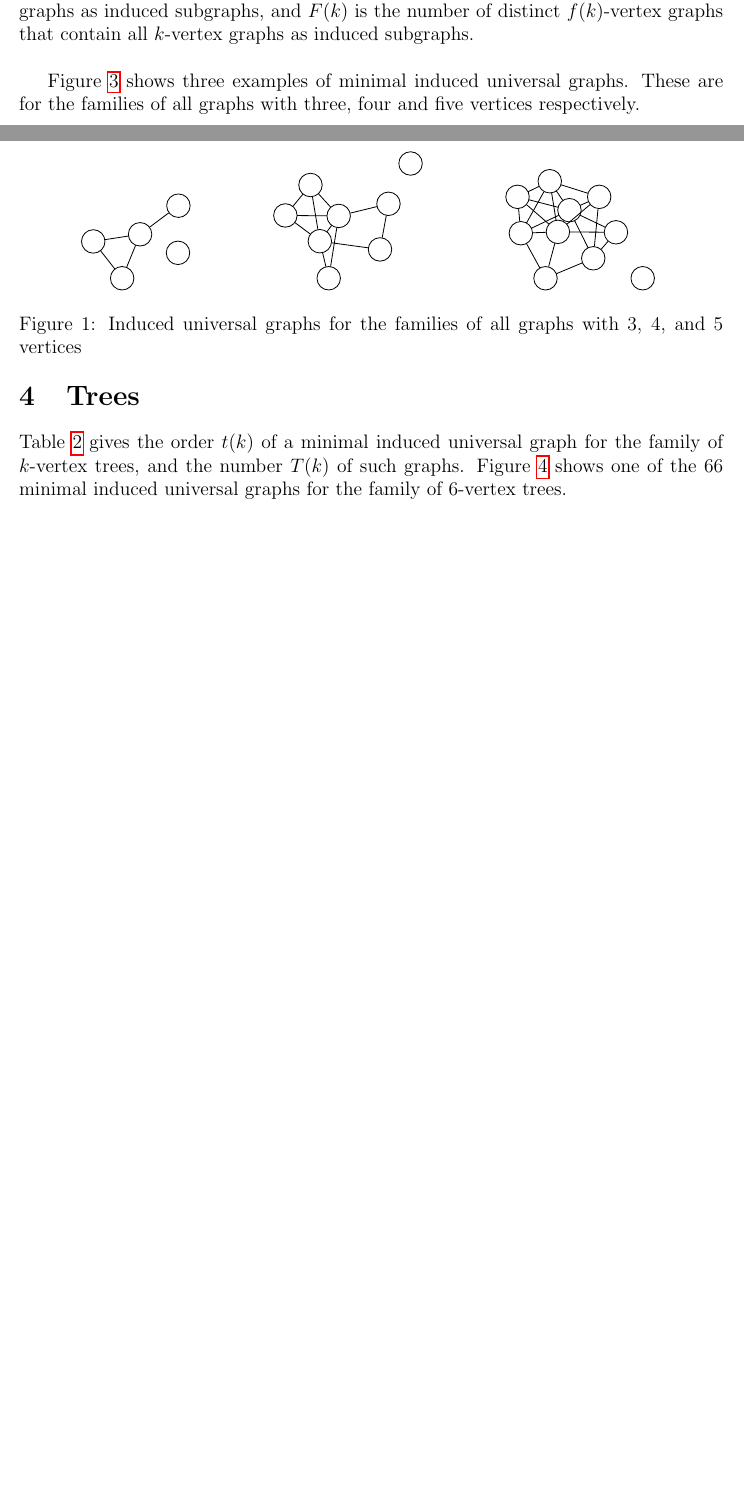
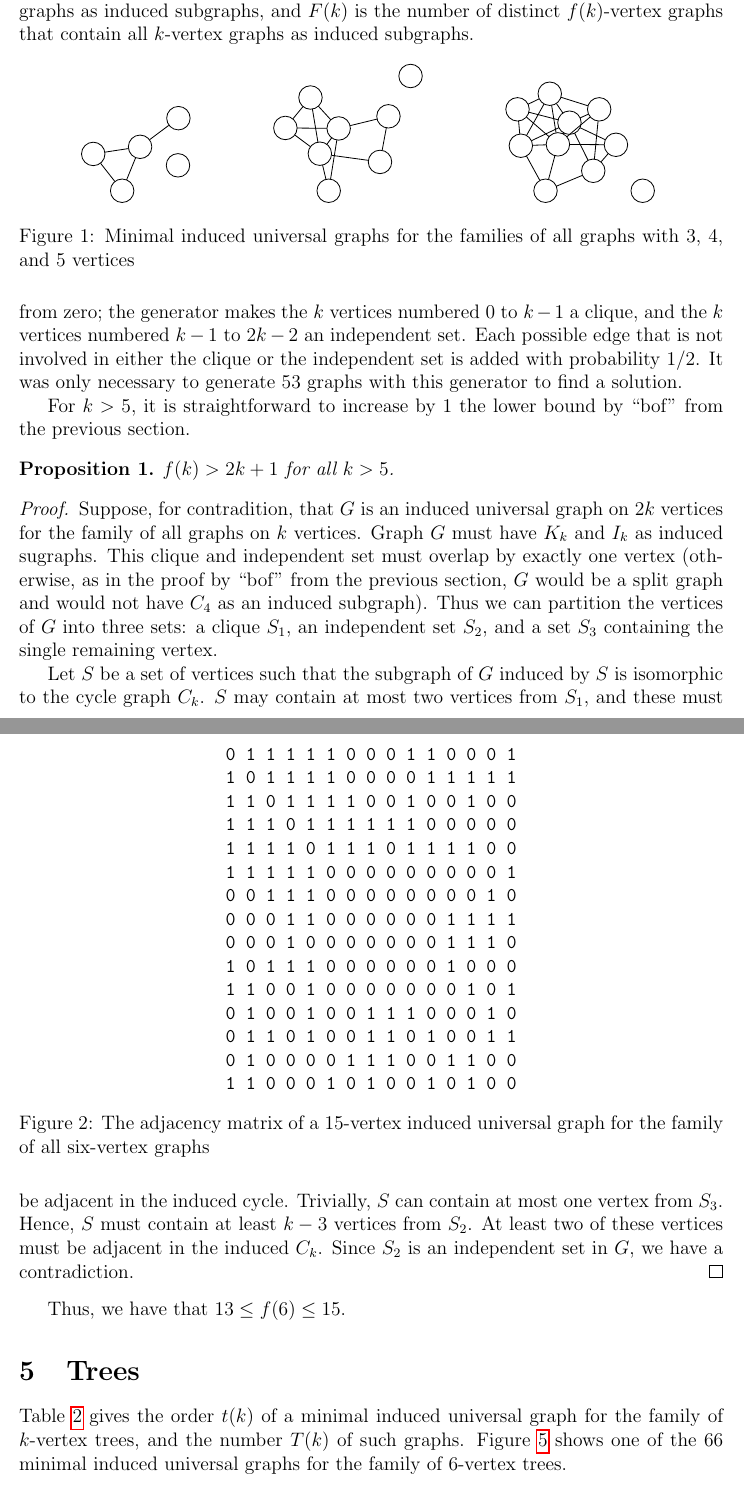
Before and after one commit to jamestrimble/small-universal-graphs, a LaTeX paper (paper/paper.tex): two parts of pages 2 and 3 of 4 before the commit and two parts of pages 3 and 4 of 5 after it, joined at a grey line, cut so that both start at the same text, the shorter picture padded with empty space. Compiled offline with pdfLaTeX.

Commit message:
Get upper and lower bounds for f(6)

```diff
--- a/paper/paper.tex
+++ b/paper/paper.tex
@@ -13,6 +13,7 @@
 \usepackage{booktabs}
 \usepackage{hyperref}
 \usepackage{tikz}
+\usepackage{amsthm}
 \usetikzlibrary{snakes,arrows,shapes}
 \usepackage{amsmath}
 %
@@ -343,6 +357,6 @@ respectively.
 %
 \end{tikzpicture}
 \label{fig:graphs}
-\caption{Induced universal graphs for the families of all
+\caption{Minimal induced universal graphs for the families of all
 graphs with 3, 4, and 5 vertices}
 \end{figure}
@@ -349,3 +369,56 @@ graphs with 3, 4, and 5 vertices}
+graph generator.  We number the vertices from zero; the generator makes the
+$k$ vertices numbered $0$ to $k-1$ a clique, and the $k$ vertices numbered $k-1$ to $2k-2$ an
+independent set.  Each possible edge that is not involved in either the clique
+or the independent set is added with probability $1/2$.  It was only necessary
+to generate 53 graphs with this generator to find a solution.
+
+\begin{figure}[h]
+\centering
+\verb|0 1 1 1 1 1 0 0 0 1 1 0 0 0 1| \\
+\verb|1 0 1 1 1 1 0 0 0 0 1 1 1 1 1| \\
+\verb|1 1 0 1 1 1 1 0 0 1 0 0 1 0 0| \\
+\verb|1 1 1 0 1 1 1 1 1 1 0 0 0 0 0| \\
+\verb|1 1 1 1 0 1 1 1 0 1 1 1 1 0 0| \\
+\verb|1 1 1 1 1 0 0 0 0 0 0 0 0 0 1| \\
+\verb|0 0 1 1 1 0 0 0 0 0 0 0 0 1 0| \\
+\verb|0 0 0 1 1 0 0 0 0 0 0 1 1 1 1| \\
+\verb|0 0 0 1 0 0 0 0 0 0 0 1 1 1 0| \\
+\verb|1 0 1 1 1 0 0 0 0 0 0 1 0 0 0| \\
+\verb|1 1 0 0 1 0 0 0 0 0 0 0 1 0 1| \\
+\verb|0 1 0 0 1 0 0 1 1 1 0 0 0 1 0| \\
+\verb|0 1 1 0 1 0 0 1 1 0 1 0 0 1 1| \\
+\verb|0 1 0 0 0 0 1 1 1 0 0 1 1 0 0| \\
+\verb|1 1 0 0 0 1 0 1 0 0 1 0 1 0 0|
+\caption{The adjacency matrix of a 15-vertex induced universal graph for the family of all
+six-vertex graphs}
+\label{fig:adjmat15}
+\end{figure}
+
+For $k > 5$, it is straightforward to increase by 1 the lower bound by ``bof'' from the previous
+section.
+
+\begin{proposition}
+    $f(k) > 2k + 1$ for all $k > 5$.
+\end{proposition}
+\begin{proof}
+    Suppose, for contradition, that $G$ is an induced universal graph on $2k$
+    vertices for the family of all graphs on $k$ vertices.  Graph $G$ must have
+    $K_k$ and $I_k$ as induced sugraphs.  This clique and independent set must
+    overlap by exactly one vertex (otherwise, as in the proof by ``bof'' from
+    the previous section, $G$ would be a split graph and would not have $C_4$
+    as an induced subgraph).   Thus we can partition the vertices of $G$ into
+    three sets: a clique $S_1$, an independent set $S_2$, and a set $S_3$
+    containing the single remaining vertex.
+
+    Let $S$ be a set of vertices such that the subgraph of $G$ induced by $S$
+    is isomorphic to the cycle graph $C_k$.  $S$ may contain at most two vertices
+    from $S_1$, and these must be adjacent in the induced cycle.  Trivially,
+    $S$ can contain at most one vertex from $S_3$.  Hence, $S$ must contain at
+    least $k-3$ vertices from $S_2$.  At least two of these vertices must be adjacent
+    in the induced $C_k$.  Since $S_2$ is an independent set in $G$, we have a contradiction.
+\end{proof}
+
+Thus, we have that $13 \leq f(6) \leq 15$.
 
 \section{Trees}
 
```
Also changed, not shown: paper/paper.pdf, paper/paper.tex (27 more changed lines), 2 other files.
